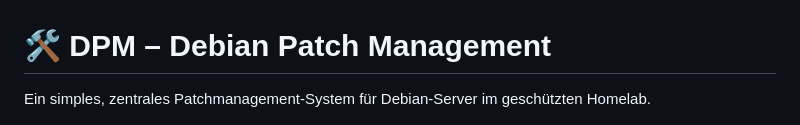
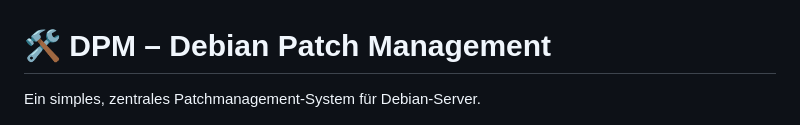
Before and after one commit to bmetallica/dpm, a Markdown page: README.md, the part around the change. Drawn GitHub-style.

Commit message:
Remove 'im geschützten Homelab' from description

```diff
--- a/README.md
+++ b/README.md
@@ -1,6 +1,6 @@
 # 🛠️ DPM – Debian Patch Management
 
-Ein simples, zentrales Patchmanagement-System für Debian-Server im geschützten Homelab.
+Ein simples, zentrales Patchmanagement-System für Debian-Server.
 
 ![DPM Screenshot](https://github.com/bmetallica/dpm/blob/main/utils/sc.png)
 
```
